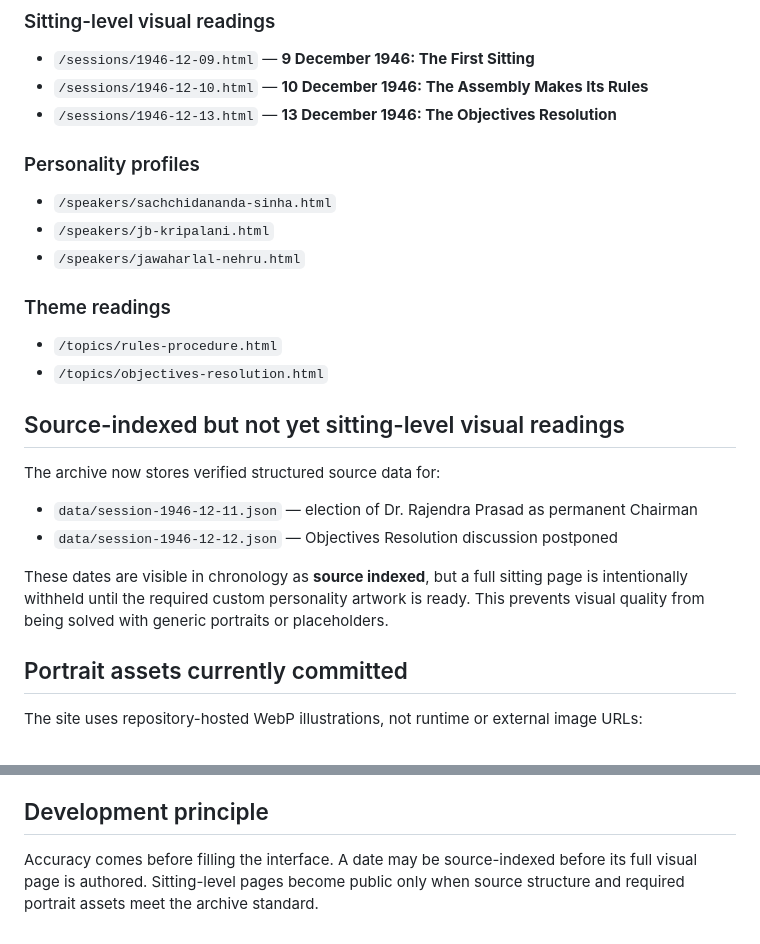
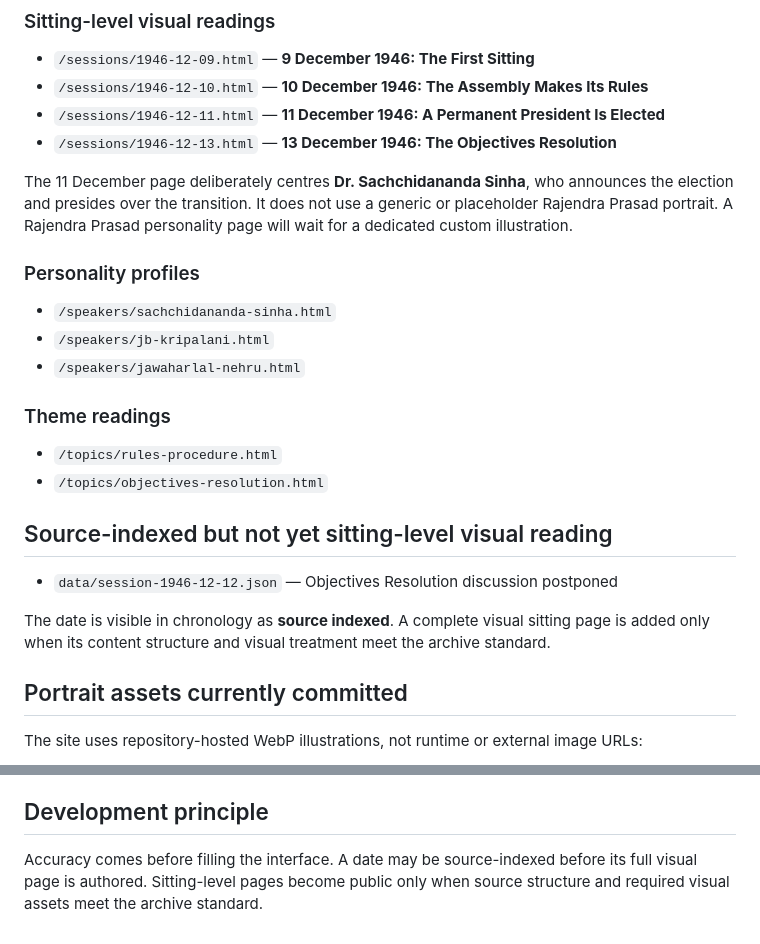
Before and after one commit to rkjat65/constituent-assembly-debates, a Markdown page: README.md, 2 parts joined by grey strips. Rendered like a GitHub page.

Commit message:
Document 11 December visual reading

```diff
--- a/README.md
+++ b/README.md
@@ -24,7 +24,10 @@ GitHub Pages deploys automatically from `main`:
 ### Sitting-level visual readings
 - `/sessions/1946-12-09.html` — **9 December 1946: The First Sitting**
 - `/sessions/1946-12-10.html` — **10 December 1946: The Assembly Makes Its Rules**
+- `/sessions/1946-12-11.html` — **11 December 1946: A Permanent President Is Elected**
 - `/sessions/1946-12-13.html` — **13 December 1946: The Objectives Resolution**
+
+The 11 December page deliberately centres **Dr. Sachchidananda Sinha**, who announces the election and presides over the transition. It does not use a generic or placeholder Rajendra Prasad portrait. A Rajendra Prasad personality page will wait for a dedicated custom illustration.
 
 ### Personality profiles
 - `/speakers/sachchidananda-sinha.html`
@@ -35,14 +38,11 @@ GitHub Pages deploys automatically from `main`:
 - `/topics/rules-procedure.html`
 - `/topics/objectives-resolution.html`
 
-## Source-indexed but not yet sitting-level visual readings
+## Source-indexed but not yet sitting-level visual reading
 
-The archive now stores verified structured source data for:
-
-- `data/session-1946-12-11.json` — election of Dr. Rajendra Prasad as permanent Chairman
 - `data/session-1946-12-12.json` — Objectives Resolution discussion postponed
 
-These dates are visible in chronology as **source indexed**, but a full sitting page is intentionally withheld until the required custom personality artwork is ready. This prevents visual quality from being solved with generic portraits or placeholders.
+The date is visible in chronology as **source indexed**. A complete visual sitting page is added only when its content structure and visual treatment meet the archive standard.
 
 ## Portrait assets currently committed
 
@@ -105,4 +105,4 @@ Every GitHub Pages deployment runs `scripts/check-site.mjs` before publishing. T
 
 ## Development principle
 
-Accuracy comes before filling the interface. A date may be source-indexed before its full visual page is authored. Sitting-level pages become public only when source structure and required portrait assets meet the archive standard.
+Accuracy comes before filling the interface. A date may be source-indexed before its full visual page is authored. Sitting-level pages become public only when source structure and required visual assets meet the archive standard.
```
